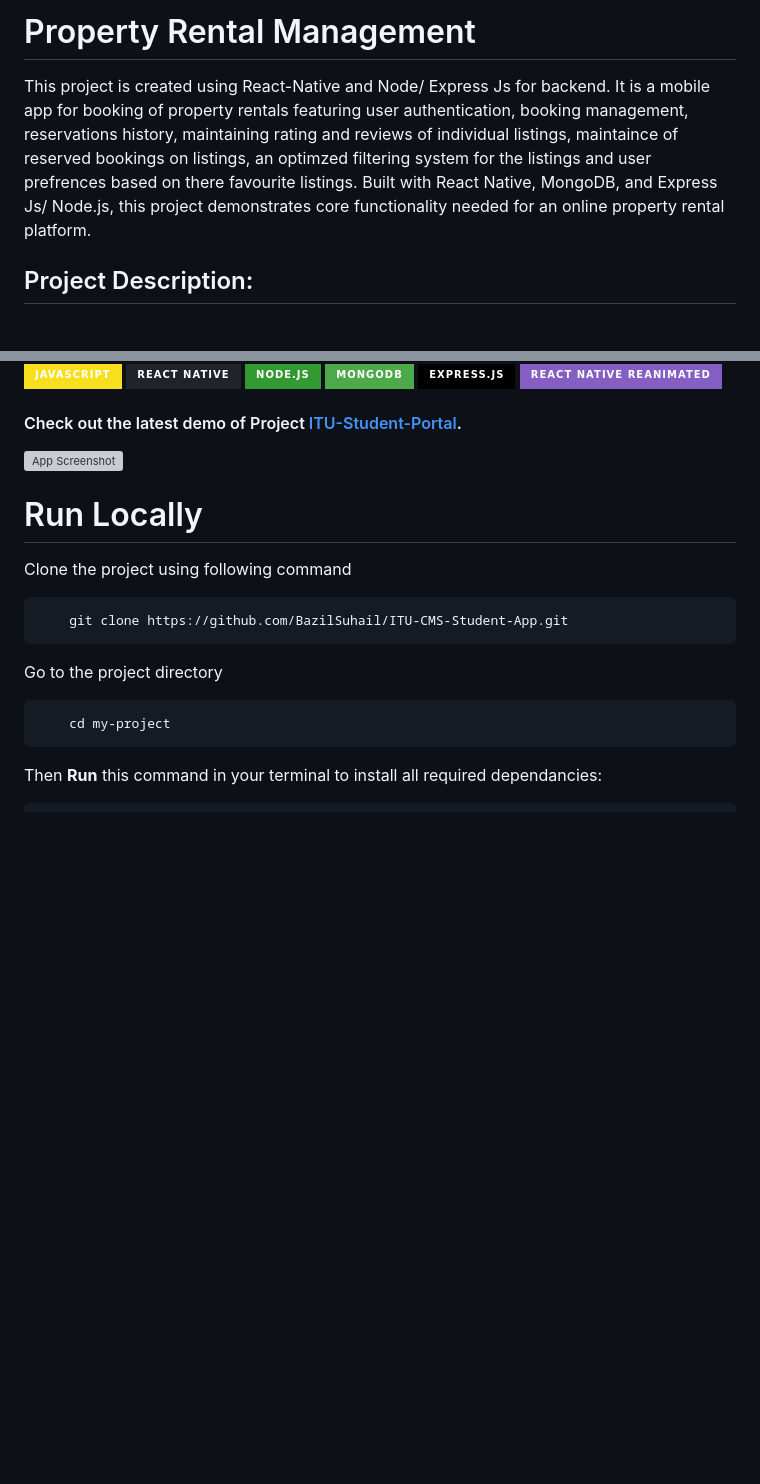
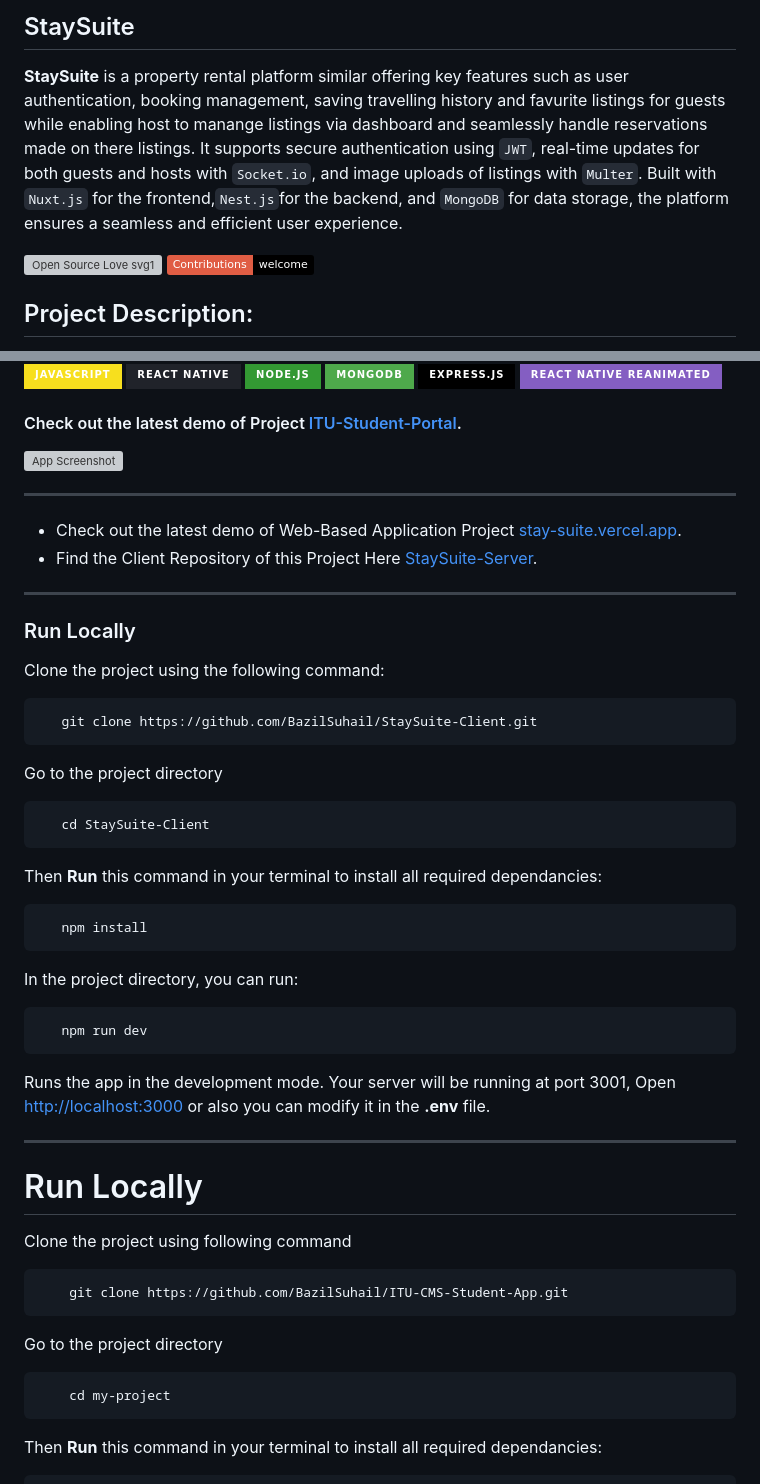
Before and after one commit to BazilSuhail/StaySuite-Mobile-App, a Markdown page: README.md, 2 parts joined by grey strips. Rendered like a GitHub page; badges without logos; blank space fills up the shorter version; grey boxes are pictures that could not be loaded.

Commit message:
Update Project Description

````diff
--- a/README.md
+++ b/README.md
@@ -1,7 +1,10 @@
-# Property Rental Management
+## StaySuite
+**StaySuite** is a property rental platform similar offering key features such as user authentication, booking management, saving travelling history and favurite listings for guests while enabling  host to manange listings via dashboard and seamlessly handle  reservations made on there listings. It supports secure authentication using `JWT`, real-time updates for both guests and hosts with `Socket.io`, and image uploads of listings with `Multer`. Built with `Nuxt.js` for the frontend,` Nest.js `for the backend, and `MongoDB` for data storage, the platform ensures a seamless and efficient user experience.
 
-This project is created using React-Native and Node/ Express Js for backend. It is a mobile app for booking of property rentals featuring user authentication, booking management, reservations history, maintaining rating and reviews of individual listings, maintaince of reserved bookings on listings, an optimzed filtering system for the listings and user prefrences based on there favourite listings. Built with React Native, MongoDB, and Express Js/ Node.js, this project demonstrates core functionality needed for an online property rental platform.
-<br>
+</br>
+
+[![Open Source Love svg1](https://badges.frapsoft.com/os/v1/open-source.svg?v=103)](#)
+[![contributions welcome](https://img.shields.io/badge/contributions-welcome-brightgreen.svg?style=flat&label=Contributions&colorA=red&colorB=black	)](#)
 
 ## Project Description:
 This mobile app, built with React Native, Node.js, Express.js, and MongoDB, enables users to securely authenticate, manage bookings, and view reservation history. It includes a robust filtering system for property search, along with the ability to leave ratings and reviews on listings. Users can also save their favorite properties for easy access. The backend ensures smooth data handling while the app delivers an intuitive, user-friendly experience. Designed as a complete property rental platform, it covers key functionalities essential for both users and property managers.
@@ -19,6 +22,34 @@ This mobile app, built with React Native, Node.js, Express.js, and MongoDB, enab
 #### Check out the latest demo of Project [ITU-Student-Portal](https://entitysafe.netlify.app/pages/AppList/-O4swNr4Vi3X0OLPoTQy).
 
 ![App Screenshot](https://github.com/Kharbooza978/EntitySafe/blob/main/Student-App/student_app1.png)
+
+
+---
+- Check out the latest demo of Web-Based Application Project [stay-suite.vercel.app](https://collabora8r.vercel.app/).
+- Find the Client Repository of this Project Here [StaySuite-Server](https://github.com/BazilSuhail/StaySuite-Server).
+---
+
+### Run Locally
+Clone the project using the following command:
+```bash
+   git clone https://github.com/BazilSuhail/StaySuite-Client.git
+```
+Go to the project directory
+```bash
+   cd StaySuite-Client
+```
+Then **Run** this command in your terminal to install all required dependancies:
+```bash
+   npm install
+```
+In the project directory, you can run:
+```bash
+   npm run dev
+```
+Runs the app in the development mode. Your server will be running at port 3001,
+Open [http://localhost:3000](http://localhost:3000) or also you can modify it in the **.env** file.
+
+---
 
 # Run Locally
 
````
